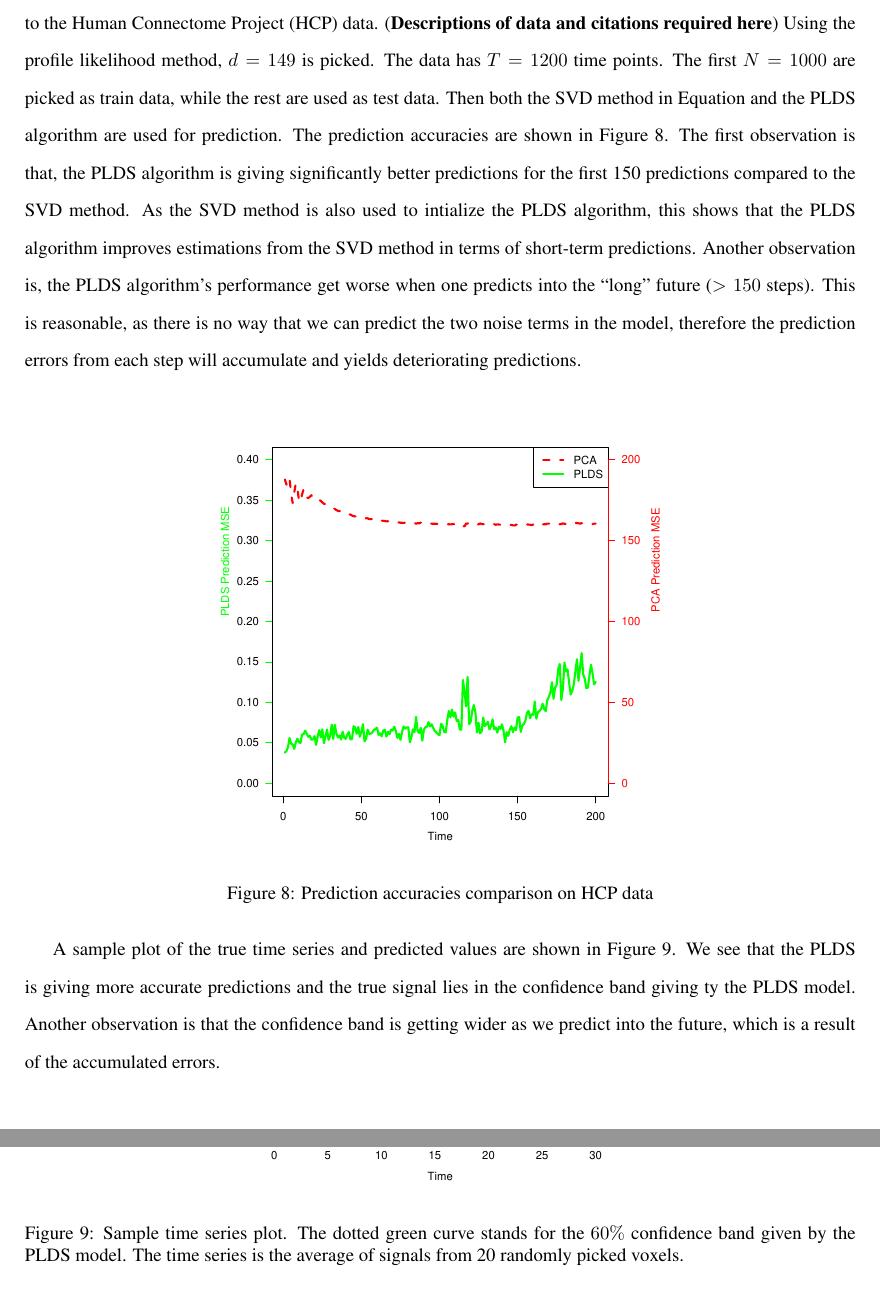
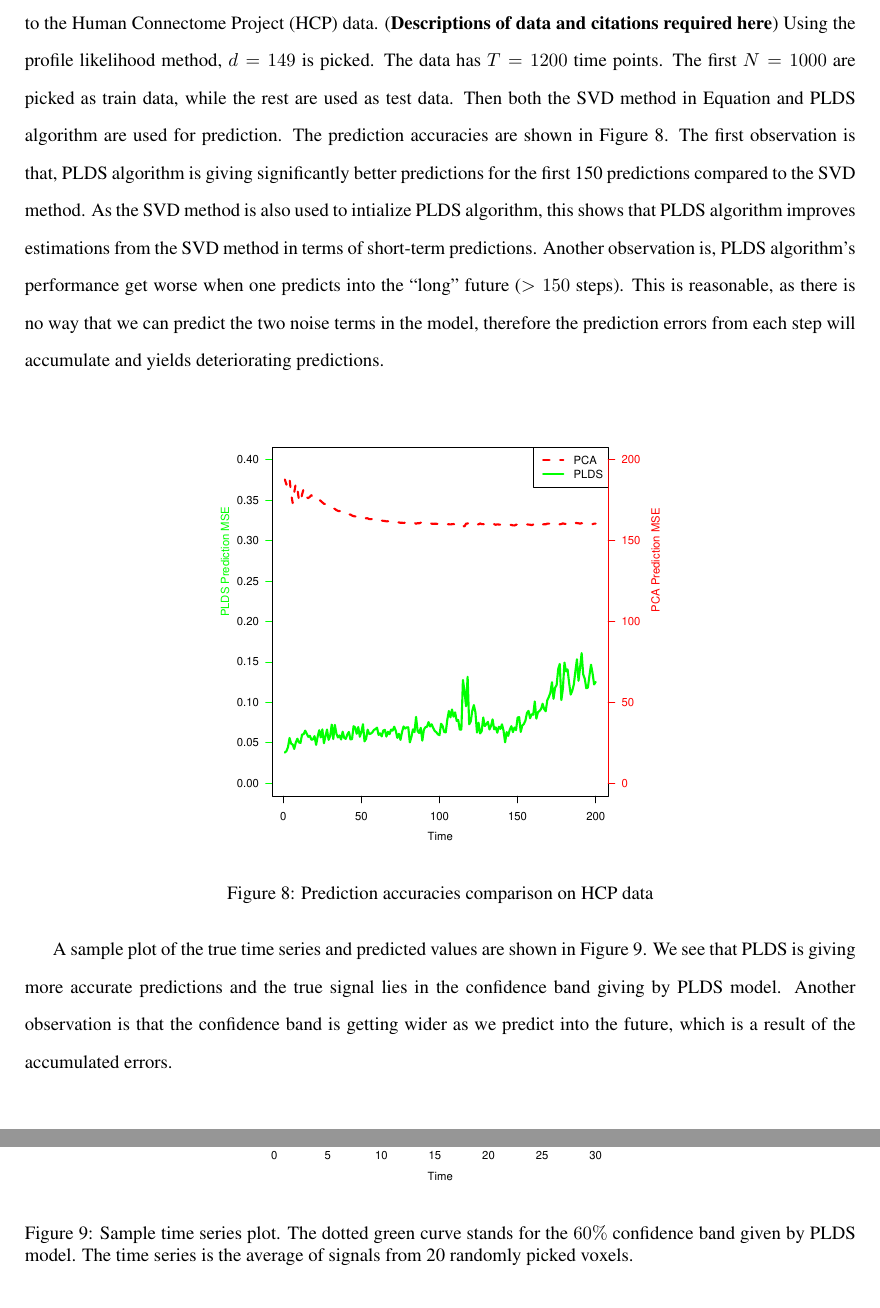
Before and after one commit to shachen/PLDS, a LaTeX document (Draft/PLDS Manuscript.tex): two parts of pages 19 and 20 of 25, joined at a grey line, cut so that both start at the same text. Compiled offline with pdfLaTeX.

Commit message:
issue 56

```diff
--- a/Draft/PLDS Manuscript.tex
+++ b/Draft/PLDS Manuscript.tex
@@ -670,7 +670,7 @@ As an example, the 3D renderings of the columns of matrix $C$ from the first sca
 \label{fig:3d}
 \end{center}
 
-Another application of the algorithm is predicting brain signals. To demonstrate this, the algorithm is applied to the Human Connectome Project (HCP) data. (\textbf{Descriptions of data and citations required here}) Using the profile likelihood method, $d=149$ is picked. The data has $T=1200$ time points. The first $N = 1000$ are picked as train data, while the rest are used as test data. Then both the SVD method in Equation \label{eq:initial} and the PLDS algorithm are used for prediction. The prediction accuracies are shown in Figure \oldref{fig:predaccy}. The first observation is that, the PLDS algorithm is giving significantly better predictions for the first 150 predictions compared to the SVD method. As the SVD method is also used to intialize the PLDS algorithm, this shows that the PLDS algorithm improves estimations from the SVD method in terms of short-term predictions. Another observation is, the PLDS algorithm's performance get worse when one predicts into the ``long" future ($>150$ steps). This is reasonable, as there is no way that we can predict the two noise terms in the model, therefore the prediction errors from each step will accumulate and yields deteriorating predictions.
+Another application of the algorithm is predicting brain signals. To demonstrate this, the algorithm is applied to the Human Connectome Project (HCP) data. (\textbf{Descriptions of data and citations required here}) Using the profile likelihood method, $d=149$ is picked. The data has $T=1200$ time points. The first $N = 1000$ are picked as train data, while the rest are used as test data. Then both the SVD method in Equation \label{eq:initial} and PLDS algorithm are used for prediction. The prediction accuracies are shown in Figure \oldref{fig:predaccy}. The first observation is that, PLDS algorithm is giving significantly better predictions for the first 150 predictions compared to the SVD method. As the SVD method is also used to intialize PLDS algorithm, this shows that PLDS algorithm improves estimations from the SVD method in terms of short-term predictions. Another observation is, PLDS algorithm's performance get worse when one predicts into the ``long" future ($>150$ steps). This is reasonable, as there is no way that we can predict the two noise terms in the model, therefore the prediction errors from each step will accumulate and yields deteriorating predictions.
 
 \begin{center}
 \includegraphics[scale=0.5]{./figures/hcp_pred_accy.pdf}
@@ -678,11 +678,11 @@ Another application of the algorithm is predicting brain signals. To demonstrate
 \label{fig:predaccy}
 \end{center}
 
-A sample plot of the true time series and predicted values are shown in Figure \oldref{fig:samplets}. We see that the PLDS is giving more accurate predictions and the true signal lies in the confidence band giving ty the PLDS model. Another observation is that the confidence band is getting wider as we predict into the future, which is a result of the accumulated errors.
+A sample plot of the true time series and predicted values are shown in Figure \oldref{fig:samplets}. We see that PLDS is giving more accurate predictions and the true signal lies in the confidence band giving by PLDS model. Another observation is that the confidence band is getting wider as we predict into the future, which is a result of the accumulated errors.
 
 \begin{center}
 \includegraphics[scale=0.5]{./figures/hcpSampleTS.pdf}
-\captionof{figure}{Sample time series plot. The dotted green curve stands for the $60\%$ confidence band given by the PLDS model. The time series is the average of signals from 20 randomly picked voxels.}
+\captionof{figure}{Sample time series plot. The dotted green curve stands for the $60\%$ confidence band given by PLDS model. The time series is the average of signals from 20 randomly picked voxels.}
 \label{fig:samplets}
 \end{center}
 
```
Also changed, not shown: Draft/PLDS Manuscript.pdf, Draft/PLDS Manuscript.tex (8 more changed lines).
